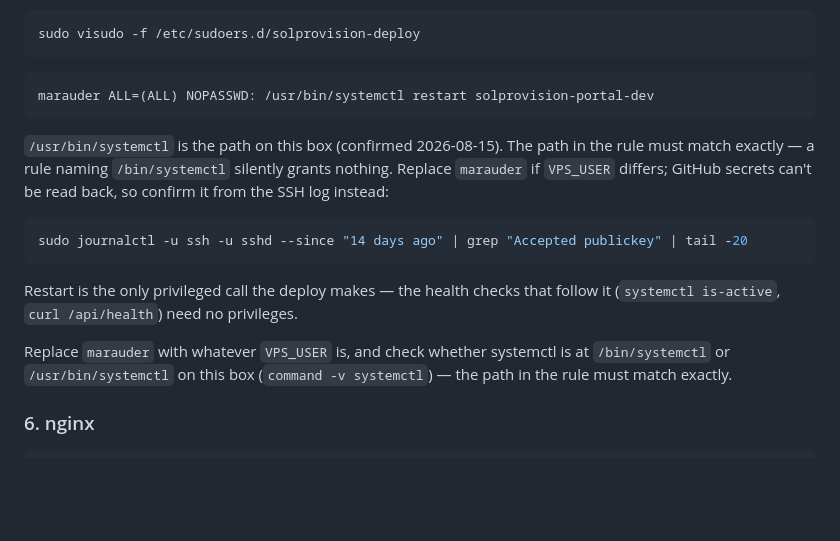
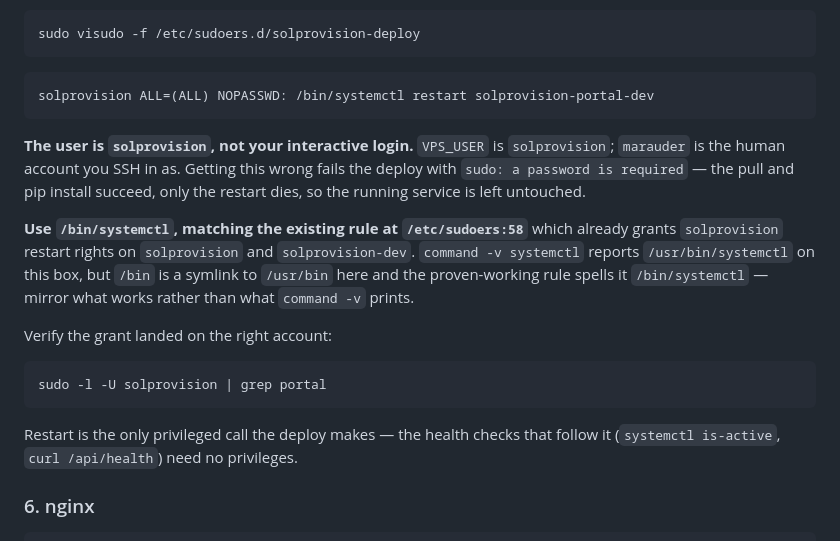
Before and after one commit to solprovision-sc/sol-provision-tools, a Markdown page: portal/deploy/README.md, the part around the change. Drawn GitHub-style; blank space fills up the shorter version.

Commit message:
Correct portal deploy runbook: VPS_USER is solprovision, sudoers uses /bin/systemctl
The runbook named 'marauder' (the interactive SSH login) and /usr/bin/systemctl
(what command -v reports). The deploy actually authenticates as solprovision,
and the working rule at /etc/sudoers:58 spells the path /bin/systemctl. Getting
either wrong fails the deploy at the restart step with 'a password is required'.

````diff
--- a/portal/deploy/README.md
+++ b/portal/deploy/README.md
@@ -83,22 +83,27 @@ sudo visudo -f /etc/sudoers.d/solprovision-deploy
 ```
 
 ```
-marauder ALL=(ALL) NOPASSWD: /usr/bin/systemctl restart solprovision-portal-dev
+solprovision ALL=(ALL) NOPASSWD: /bin/systemctl restart solprovision-portal-dev
 ```
 
-`/usr/bin/systemctl` is the path on this box (confirmed 2026-08-15). The path in the rule must match
-exactly — a rule naming `/bin/systemctl` silently grants nothing. Replace `marauder` if `VPS_USER`
-differs; GitHub secrets can't be read back, so confirm it from the SSH log instead:
+**The user is `solprovision`, not your interactive login.** `VPS_USER` is `solprovision`; `marauder` is
+the human account you SSH in as. Getting this wrong fails the deploy with
+`sudo: a password is required` — the pull and pip install succeed, only the restart dies, so the
+running service is left untouched.
+
+**Use `/bin/systemctl`, matching the existing rule at `/etc/sudoers:58`** which already grants
+`solprovision` restart rights on `solprovision` and `solprovision-dev`. `command -v systemctl` reports
+`/usr/bin/systemctl` on this box, but `/bin` is a symlink to `/usr/bin` here and the proven-working
+rule spells it `/bin/systemctl` — mirror what works rather than what `command -v` prints.
+
+Verify the grant landed on the right account:
 
 ```bash
-sudo journalctl -u ssh -u sshd --since "14 days ago" | grep "Accepted publickey" | tail -20
+sudo -l -U solprovision | grep portal
 ```
 
 Restart is the only privileged call the deploy makes — the health checks that follow it
 (`systemctl is-active`, `curl /api/health`) need no privileges.
-
-Replace `marauder` with whatever `VPS_USER` is, and check whether systemctl is at `/bin/systemctl` or
-`/usr/bin/systemctl` on this box (`command -v systemctl`) — the path in the rule must match exactly.
 
 ### 6. nginx
 
````
